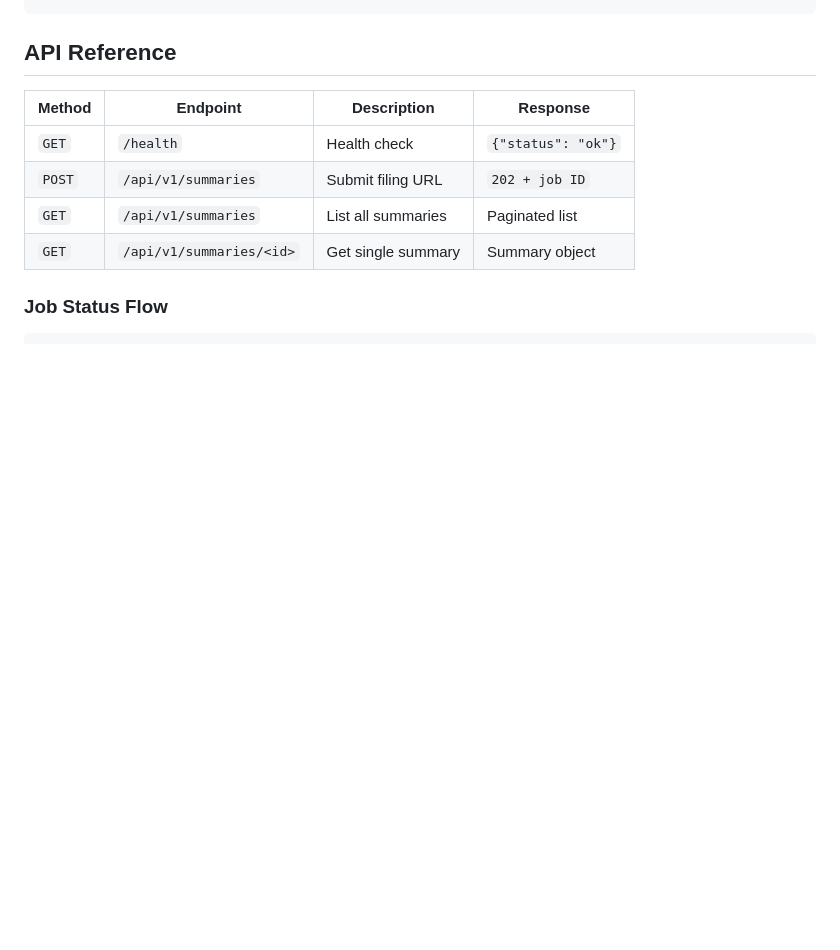
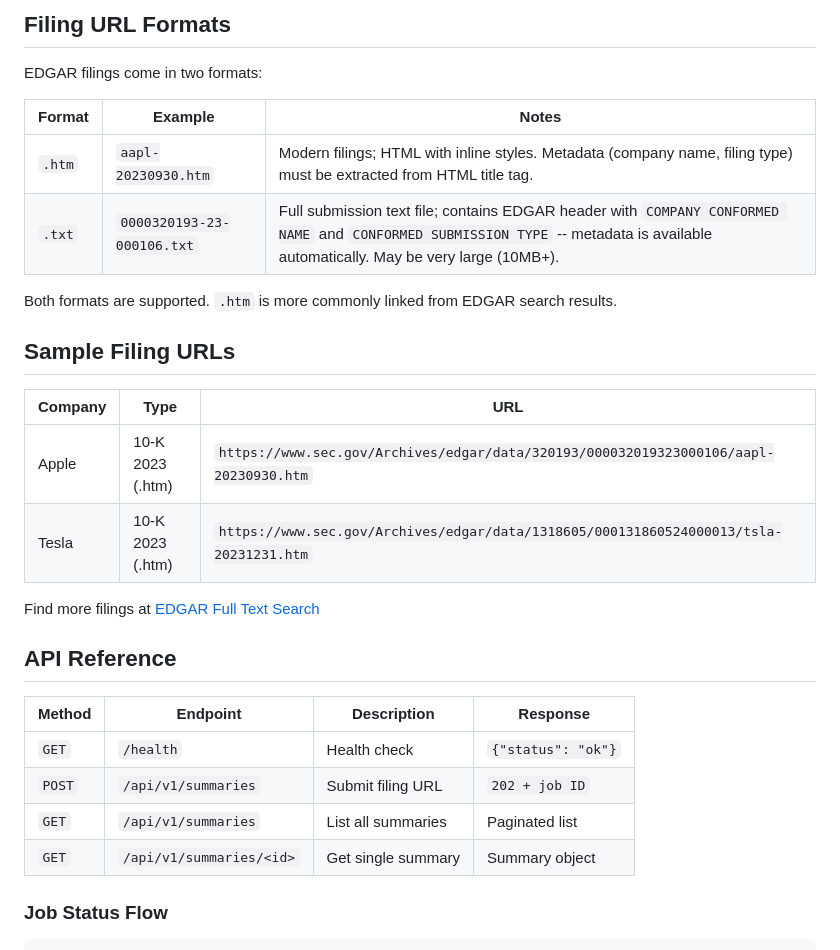
Before and after one commit to Givomir/sec-summarizer, a Markdown page: README.md, the part around one of its changes. GitHub-like rendering; blank space fills up the shorter version.

````diff
--- a/README.md
+++ b/README.md
@@ -77,4 +82,24 @@ pytest -v
 ```
+
+## Filing URL Formats
+
+EDGAR filings come in two formats:
+
+| Format | Example | Notes |
+|---|---|---|
+| `.htm` | `aapl-20230930.htm` | Modern filings; HTML with inline styles. Metadata (company name, filing type) must be extracted from HTML title tag. |
+| `.txt` | `0000320193-23-000106.txt` | Full submission text file; contains EDGAR header with `COMPANY CONFORMED NAME` and `CONFORMED SUBMISSION TYPE` -- metadata is available automatically. May be very large (10MB+). |
+
+Both formats are supported. `.htm` is more commonly linked from EDGAR search results.
+
+## Sample Filing URLs
+
+| Company | Type | URL |
+|---|---|---|
+| Apple | 10-K 2023 (.htm) | `https://www.sec.gov/Archives/edgar/data/320193/000032019323000106/aapl-20230930.htm` |
+| Tesla | 10-K 2023 (.htm) | `https://www.sec.gov/Archives/edgar/data/1318605/000131860524000013/tsla-20231231.htm` |
+
+Find more filings at [EDGAR Full Text Search](https://efts.sec.gov/LATEST/search-index?forms=10-K)
 
 ## API Reference
 
````
Also changed, not shown: other parts of README.md (+40 -35 lines).
